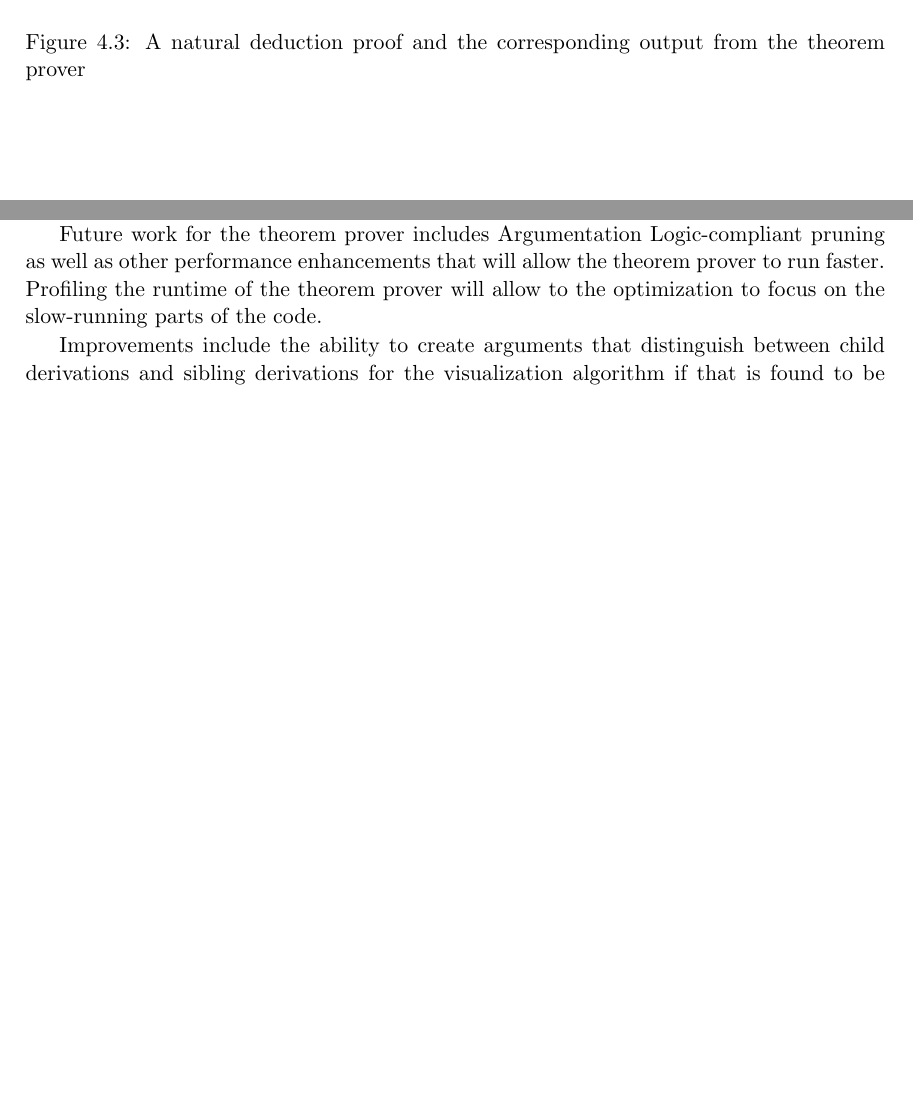
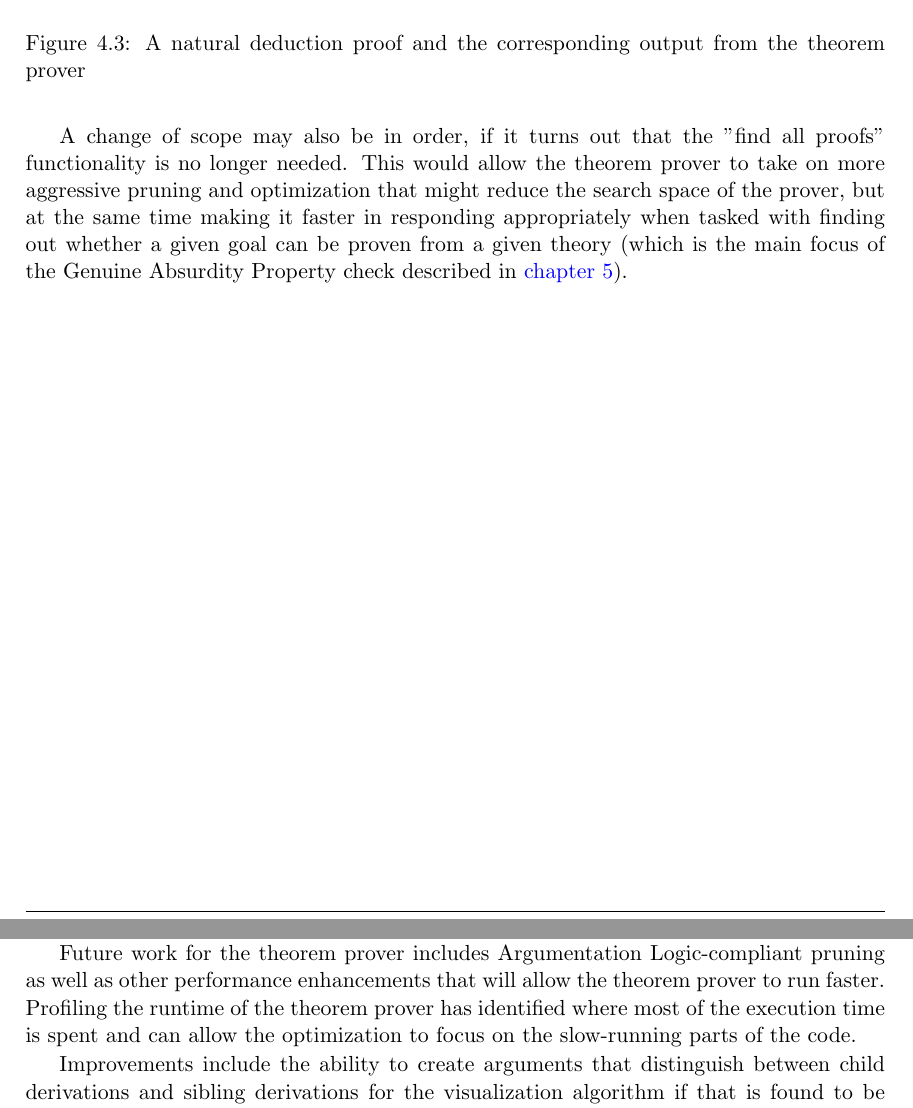
Before and after one commit to GeorgeF0/argumentation-logic-visualizer, a LaTeX thesis (Report/report.tex): two parts of pages 42 and 117 of 123, joined at a grey line, cut so that both start at the same text, the shorter picture padded with empty space. Compiled offline with pdfLaTeX.

Commit message:
enriched abstract and various parts of the report

```diff
--- a/Report/report.tex
+++ b/Report/report.tex
@@ -1508,6 +1508,8 @@ As an example of the output generated by the theorem prover, consider the proof
 
 \section{Remarks}
 As mentioned in the evaluation of the theorem prover in \autoref{sec:tpeval}, one of the improvements that could be made is to increase the performance of the theorem prover. This could involve either a more efficient implementation altogether, or the introduction of optimizations with regards to the search space or pruning of (paths that lead to) "bad" proofs. The latter would involve defining explicitly what "bad" proofs are with respect to Argumentation Logic.
+
+A change of scope may also be in order, if it turns out that the "find all proofs" functionality is no longer needed. This would allow the theorem prover to take on more aggressive pruning and optimization that might reduce the search space of the prover, but at the same time making it faster in responding appropriately when tasked with finding out whether a given goal can be proven from a given theory (which is the main focus of the Genuine Absurdity Property check described in \autoref{chap:gapcheck}).
 
 \chapter{Checking for Genuine Absurdity Property}
 \label{chap:gapcheck}
@@ -4409,7 +4411,7 @@ Argumentation Logic can be extended further to function with more flexible versi
 
 Finally, it can be inferred that an implementation of a particular concept is a great way to help in discovering ideas and probing the concept at hand, leading to more improvements and extensions and a much better understanding of what it involves. In fact, many of the implemented procedures (such as the extended Genuine Absurdity Property, the visualization of proofs and the extraction of proofs from arguments) were in a sense byproducts of probing Argumentation Logic during the journey of building this tool. The journey (findings) could arguably be considered more important than the destination (final product).
 
-Future work for the theorem prover includes Argumentation Logic-compliant pruning as well as other performance enhancements that will allow the theorem prover to run faster. Profiling the runtime of the theorem prover will allow to the optimization to focus on the slow-running parts of the code.
+Future work for the theorem prover includes Argumentation Logic-compliant pruning as well as other performance enhancements that will allow the theorem prover to run faster. Profiling the runtime of the theorem prover has identified where most of the execution time is spent and can allow the optimization to focus on the slow-running parts of the code.
 
 Improvements include the ability to create arguments that distinguish between child derivations and sibling derivations for the visualization algorithm if that is found to be more preferable. In that way, generated arguments will contain the information that certain parts of the attacks and their defenses came from references to siblings instead of children. More information about this can be found in \autoref{sec:vizmarks}. Identifying repeating arguments and creating shorter proofs that reuse one instance of such arguments is a potential upgrade to the current proof extraction algorithm as discussed in \autoref{sec:proofmarks}.
 
```
